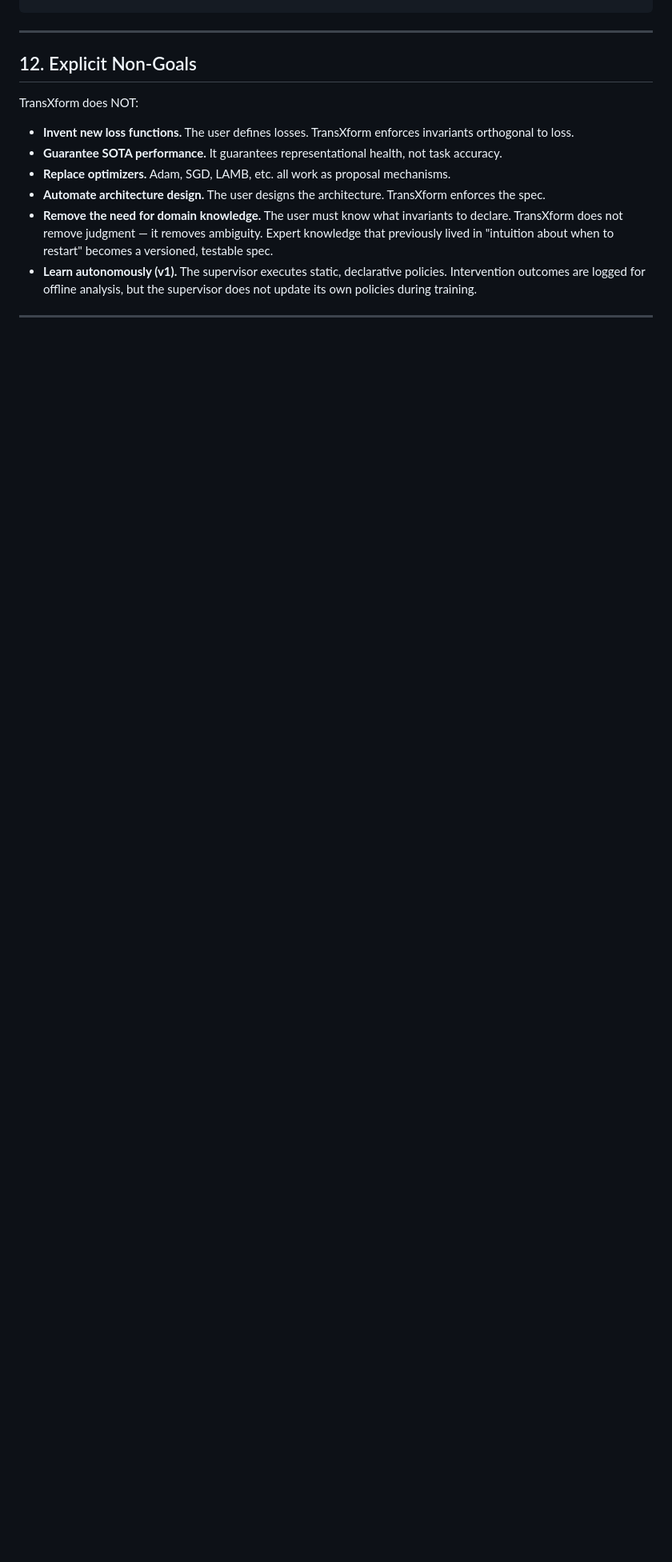
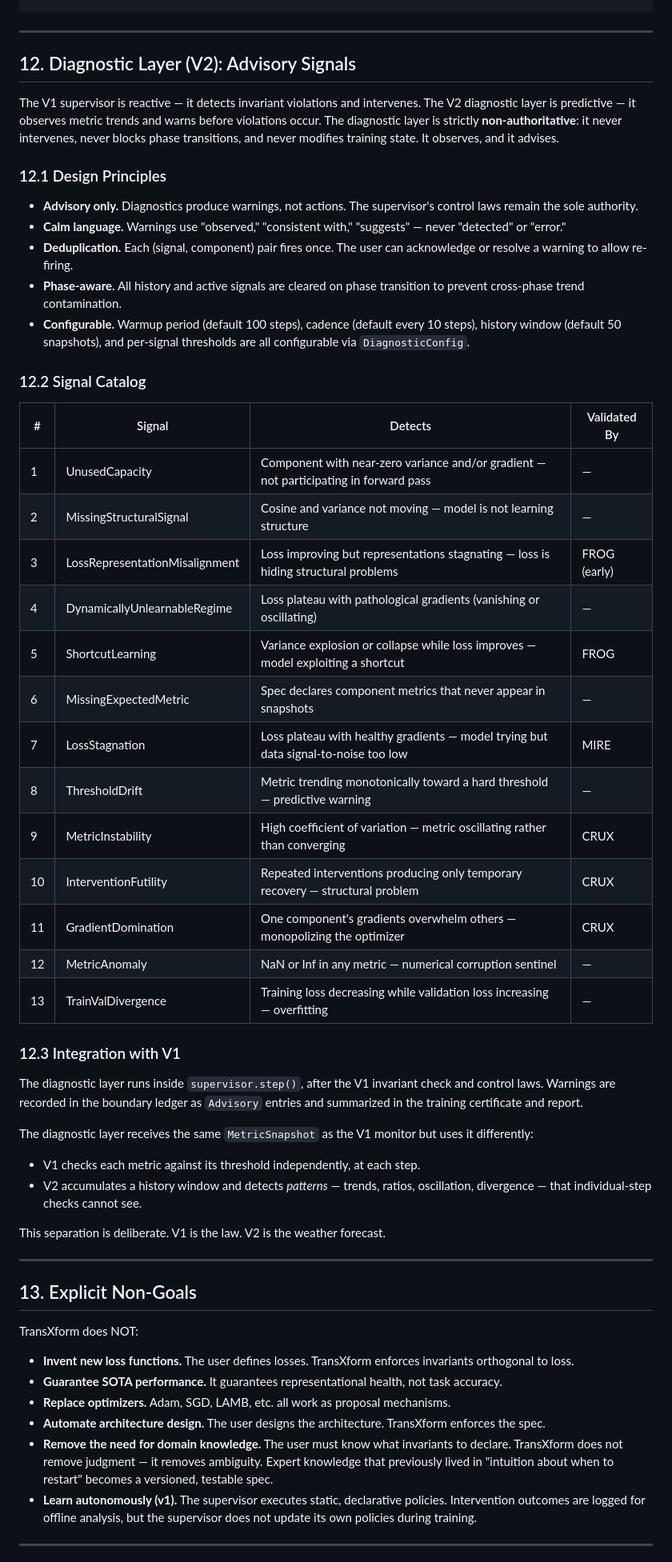
Before and after one commit to zamfir70/TransXform, a Markdown page: TransXform_Whitepaper.md, the part around one of its changes. Shown at 80% size. Rendered like a GitHub page; blank space fills up the shorter version.

```diff
--- a/TransXform_Whitepaper.md
+++ b/TransXform_Whitepaper.md
@@ -539,7 +541,49 @@ overrides:
 
 ---
 
-## 12. Explicit Non-Goals
+## 12. Diagnostic Layer (V2): Advisory Signals
+
+The V1 supervisor is reactive — it detects invariant violations and intervenes. The V2 diagnostic layer is predictive — it observes metric trends and warns before violations occur. The diagnostic layer is strictly **non-authoritative**: it never intervenes, never blocks phase transitions, and never modifies training state. It observes, and it advises.
+
+### 12.1 Design Principles
+
+- **Advisory only.** Diagnostics produce warnings, not actions. The supervisor's control laws remain the sole authority.
+- **Calm language.** Warnings use "observed," "consistent with," "suggests" — never "detected" or "error."
+- **Deduplication.** Each (signal, component) pair fires once. The user can acknowledge or resolve a warning to allow re-firing.
+- **Phase-aware.** All history and active signals are cleared on phase transition to prevent cross-phase trend contamination.
+- **Configurable.** Warmup period (default 100 steps), cadence (default every 10 steps), history window (default 50 snapshots), and per-signal thresholds are all configurable via `DiagnosticConfig`.
+
+### 12.2 Signal Catalog
+
+| # | Signal | Detects | Validated By |
+|---|--------|---------|--------------|
+| 1 | UnusedCapacity | Component with near-zero variance and/or gradient — not participating in forward pass | — |
+| 2 | MissingStructuralSignal | Cosine and variance not moving — model is not learning structure | — |
+| 3 | LossRepresentationMisalignment | Loss improving but representations stagnating — loss is hiding structural problems | FROG (early) |
+| 4 | DynamicallyUnlearnableRegime | Loss plateau with pathological gradients (vanishing or oscillating) | — |
+| 5 | ShortcutLearning | Variance explosion or collapse while loss improves — model exploiting a shortcut | FROG |
+| 6 | MissingExpectedMetric | Spec declares component metrics that never appear in snapshots | — |
+| 7 | LossStagnation | Loss plateau with healthy gradients — model trying but data signal-to-noise too low | MIRE |
+| 8 | ThresholdDrift | Metric trending monotonically toward a hard threshold — predictive warning | — |
+| 9 | MetricInstability | High coefficient of variation — metric oscillating rather than converging | CRUX |
+| 10 | InterventionFutility | Repeated interventions producing only temporary recovery — structural problem | CRUX |
+| 11 | GradientDomination | One component's gradients overwhelm others — monopolizing the optimizer | CRUX |
+| 12 | MetricAnomaly | NaN or Inf in any metric — numerical corruption sentinel | — |
+| 13 | TrainValDivergence | Training loss decreasing while validation loss increasing — overfitting | — |
+
+### 12.3 Integration with V1
+
+The diagnostic layer runs inside `supervisor.step()`, after the V1 invariant check and control laws. Warnings are recorded in the boundary ledger as `Advisory` entries and summarized in the training certificate and report.
+
+The diagnostic layer receives the same `MetricSnapshot` as the V1 monitor but uses it differently:
+- V1 checks each metric against its threshold independently, at each step.
+- V2 accumulates a history window and detects *patterns* — trends, ratios, oscillation, divergence — that individual-step checks cannot see.
+
+This separation is deliberate. V1 is the law. V2 is the weather forecast.
+
+---
+
+## 13. Explicit Non-Goals
 
 TransXform does NOT:
 
```
Also changed, not shown: other parts of TransXform_Whitepaper.md (+22 -16 lines).
